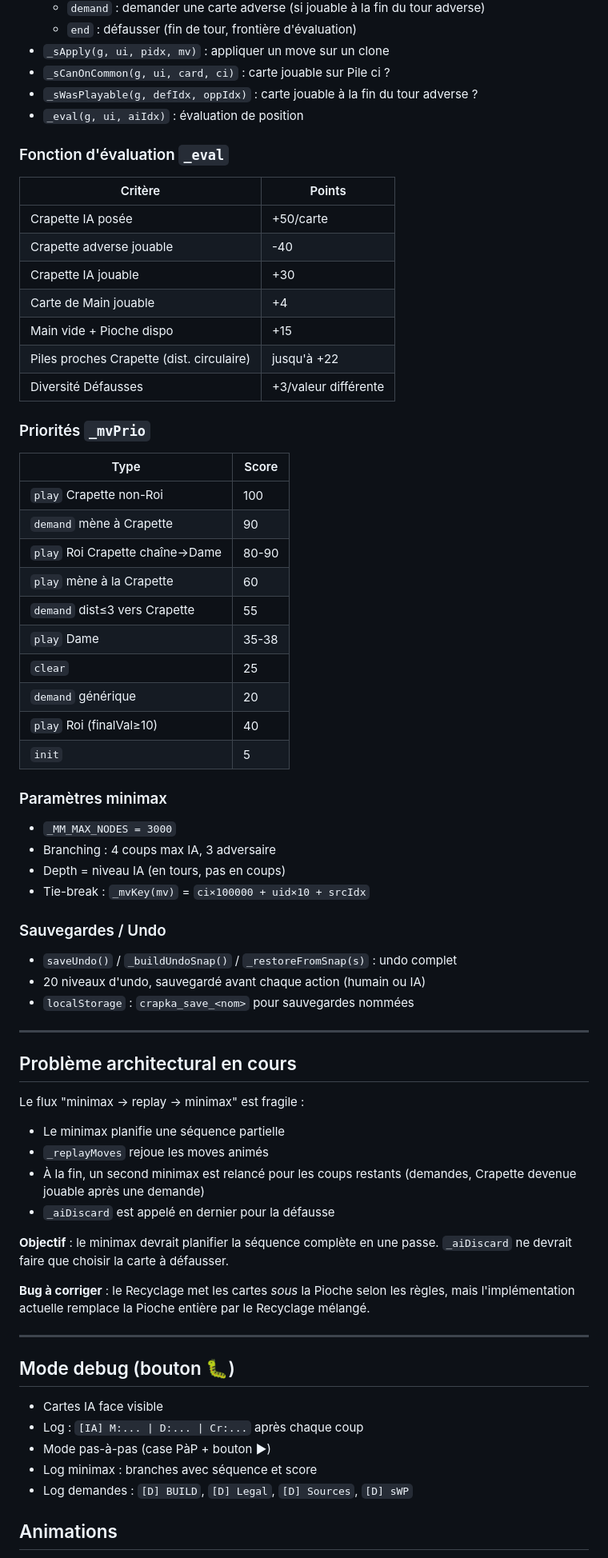
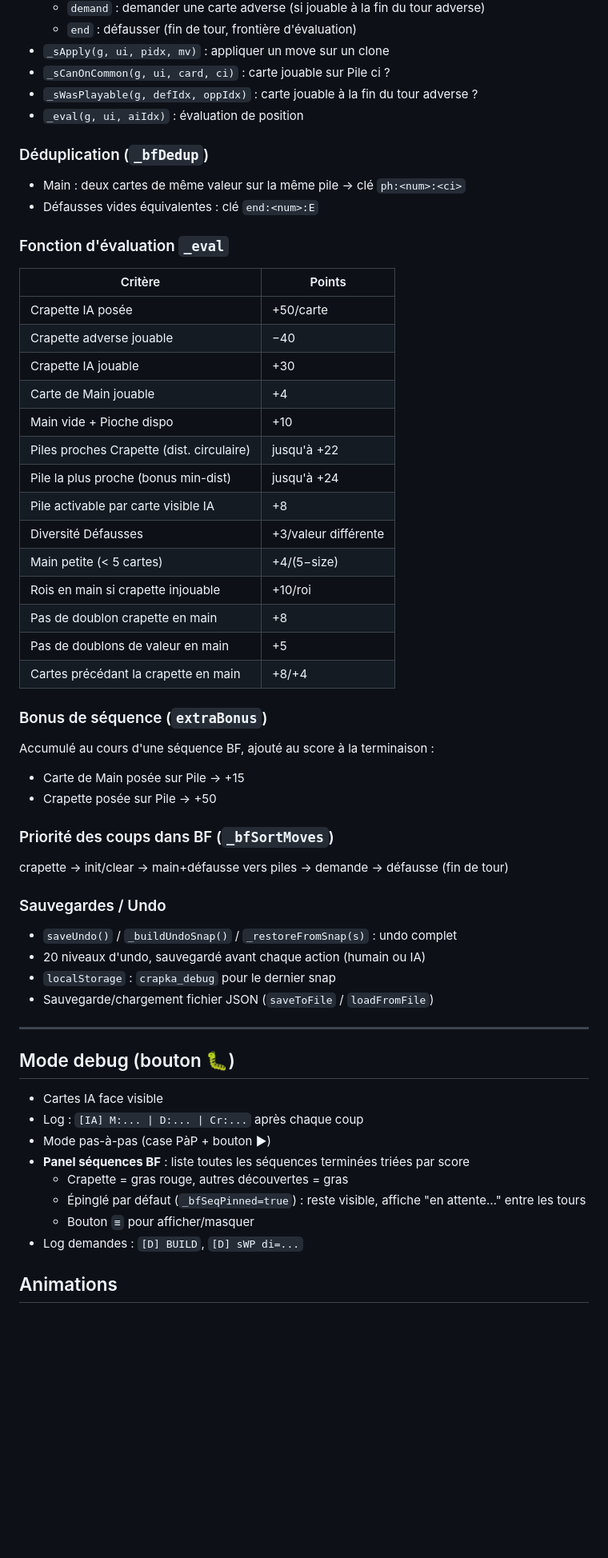
Before and after one commit to JFK-SCIK/CrapKa, a Markdown page: CrapKa.md, the part around one of its changes. Shown at 80% size. Rendered like a GitHub page; blank space fills up the shorter version.

Commit message:
Mise à jour documentation — architecture BF
- Remplace minimax par la description de l'algorithme BF (brute-force BFS)
- Documente la gestion des cartes invisibles et les découvertes
- Met à jour _eval : 13 critères avec valeurs actuelles
- Documente extraBonus, _bfDedup, _bfSortMoves
- Ajoute la description du panel séquences BF (mode debug)
- Met à jour la liste des fichiers (multi-fichiers index.html/game.js/ai.js/ui.js/app.js)
- Met à jour la règle du premier joueur (Roi=2)

Co-Authored-By: Claude Sonnet 4.6 <noreply@anthropic.com>

```diff
--- a/CrapKa.md
+++ b/CrapKa.md
@@ -150,55 +161,41 @@ G = {
 - `_sWasPlayable(g, defIdx, oppIdx)` : carte jouable à la fin du tour adverse ?
 - `_eval(g, ui, aiIdx)` : évaluation de position
 
+### Déduplication (`_bfDedup`)
+- Main : deux cartes de même valeur sur la même pile → clé `ph:<num>:<ci>`
+- Défausses vides équivalentes : clé `end:<num>:E`
+
 ### Fonction d'évaluation `_eval`
 | Critère | Points |
 |---------|--------|
 | Crapette IA posée | +50/carte |
-| Crapette adverse jouable | -40 |
+| Crapette adverse jouable | −40 |
 | Crapette IA jouable | +30 |
 | Carte de Main jouable | +4 |
-| Main vide + Pioche dispo | +15 |
+| Main vide + Pioche dispo | +10 |
 | Piles proches Crapette (dist. circulaire) | jusqu'à +22 |
+| Pile la plus proche (bonus min-dist) | jusqu'à +24 |
+| Pile activable par carte visible IA | +8 |
 | Diversité Défausses | +3/valeur différente |
+| Main petite (< 5 cartes) | +4/(5−size) |
+| Rois en main si crapette injouable | +10/roi |
+| Pas de doublon crapette en main | +8 |
+| Pas de doublons de valeur en main | +5 |
+| Cartes précédant la crapette en main | +8/+4 |
 
-### Priorités `_mvPrio`
-| Type | Score |
-|------|-------|
-| `play` Crapette non-Roi | 100 |
-| `demand` mène à Crapette | 90 |
-| `play` Roi Crapette chaîne→Dame | 80-90 |
-| `play` mène à la Crapette | 60 |
-| `demand` dist≤3 vers Crapette | 55 |
-| `play` Dame | 35-38 |
-| `clear` | 25 |
-| `demand` générique | 20 |
-| `play` Roi (finalVal≥10) | 40 |
-| `init` | 5 |
+### Bonus de séquence (`extraBonus`)
+Accumulé au cours d'une séquence BF, ajouté au score à la terminaison :
+- Carte de Main posée sur Pile → +15
+- Crapette posée sur Pile → +50
 
-### Paramètres minimax
-- `_MM_MAX_NODES = 3000`
-- Branching : 4 coups max IA, 3 adversaire
-- Depth = niveau IA (en tours, pas en coups)
-- Tie-break : `_mvKey(mv)` = `ci×100000 + uid×10 + srcIdx`
+### Priorité des coups dans BF (`_bfSortMoves`)
+crapette → init/clear → main+défausse vers piles → demande → défausse (fin de tour)
 
 ### Sauvegardes / Undo
 - `saveUndo()` / `_buildUndoSnap()` / `_restoreFromSnap(s)` : undo complet
 - 20 niveaux d'undo, sauvegardé avant chaque action (humain ou IA)
-- `localStorage` : `crapka_save_<nom>` pour sauvegardes nommées
-
----
-
-## Problème architectural en cours
-
-Le flux "minimax → replay → minimax" est fragile :
-- Le minimax planifie une séquence partielle
-- `_replayMoves` rejoue les moves animés
-- À la fin, un second minimax est relancé pour les coups restants (demandes, Crapette devenue jouable après une demande)
-- `_aiDiscard` est appelé en dernier pour la défausse
-
-**Objectif** : le minimax devrait planifier la séquence complète en une passe. `_aiDiscard` ne devrait faire que choisir la carte à défausser.
-
-**Bug à corriger** : le Recyclage met les cartes *sous* la Pioche selon les règles, mais l'implémentation actuelle remplace la Pioche entière par le Recyclage mélangé.
+- `localStorage` : `crapka_debug` pour le dernier snap
+- Sauvegarde/chargement fichier JSON (`saveToFile` / `loadFromFile`)
 
 ---
 
@@ -206,8 +203,11 @@ Le flux "minimax → replay → minimax" est fragile :
 - Cartes IA face visible
 - Log : `[IA] M:... | D:... | Cr:...` après chaque coup
 - Mode pas-à-pas (case PàP + bouton ▶)
-- Log minimax : branches avec séquence et score
-- Log demandes : `[D] BUILD`, `[D] Legal`, `[D] Sources`, `[D] sWP`
+- **Panel séquences BF** : liste toutes les séquences terminées triées par score
+  - Crapette = gras rouge, autres découvertes = gras
+  - Épinglé par défaut (`_bfSeqPinned=true`) : reste visible, affiche "en attente…" entre les tours
+  - Bouton `≡` pour afficher/masquer
+- Log demandes : `[D] BUILD`, `[D] sWP di=...`
 
 ## Animations
 - `flyCard(card, fromR, toR, cb)` : animation de vol CSS
```
Also changed, not shown: other parts of CrapKa.md (+24 -13 lines).
